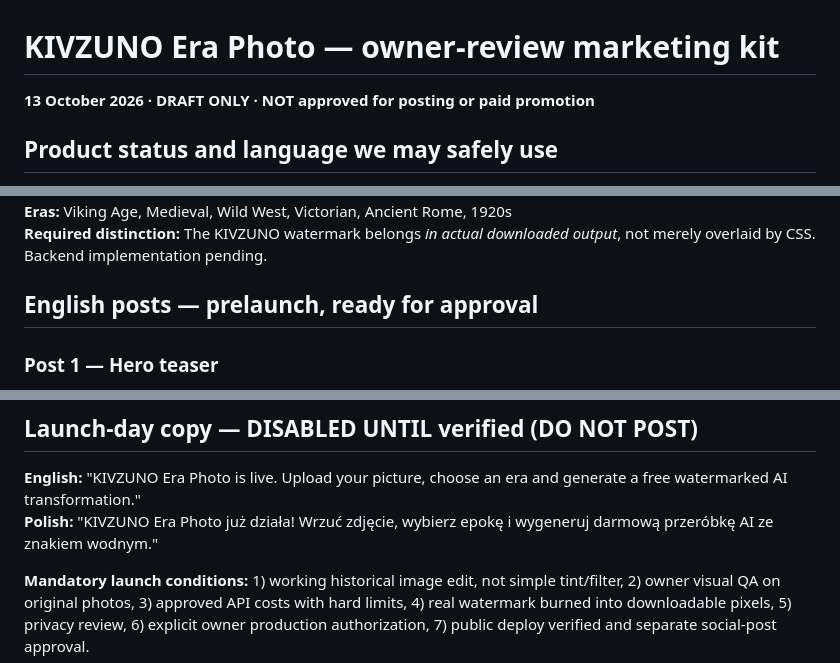
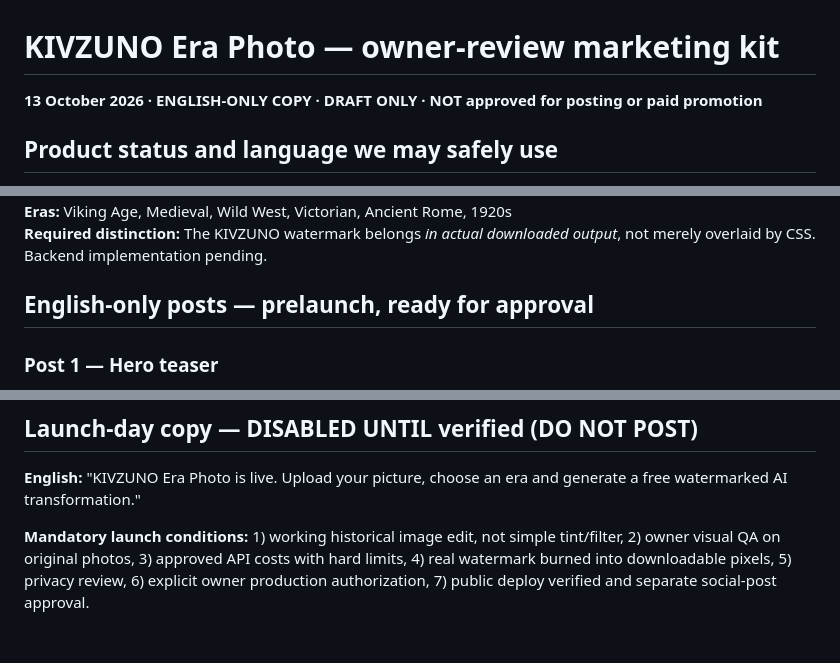
Before and after one commit to StaszekKolas/kivzuno-apps, a Markdown page: content/marketing/kivzuno-era-photo-prelaunch-20261013.md, 3 parts joined by grey strips. GitHub-like rendering; blank space fills up the shorter version.

```diff
--- a/content/marketing/kivzuno-era-photo-prelaunch-20261013.md
+++ b/content/marketing/kivzuno-era-photo-prelaunch-20261013.md
@@ -1,5 +1,5 @@
 # KIVZUNO Era Photo — owner-review marketing kit
-**13 October 2026 · DRAFT ONLY · NOT approved for posting or paid promotion**
+**13 October 2026 · ENGLISH-ONLY COPY · DRAFT ONLY · NOT approved for posting or paid promotion**
 
 ## Product status and language we may safely use
 - KIVZUNO Era Photo is **in development**. The real AI image-editing backend is **not publicly connected**.
@@ -23,7 +23,7 @@
 **Eras:** Viking Age, Medieval, Wild West, Victorian, Ancient Rome, 1920s
 **Required distinction:** The KIVZUNO watermark belongs *in actual downloaded output*, not merely overlaid by CSS. Backend implementation pending.
 
-## English posts — prelaunch, ready for approval
+## English-only posts — prelaunch, ready for approval
 
 ### Post 1 — Hero teaser
 **On graphic:** YOUR PHOTO. ANOTHER ERA. / KIVZUNO ERA PHOTO / IN DEVELOPMENT
@@ -180,7 +126,6 @@ KIVZUNO Era Photo wciąż powstaje. Śledź nas, jeśli chcesz zobaczyć, jak ro
 
 ## Launch-day copy — DISABLED UNTIL verified (DO NOT POST)
 **English:** "KIVZUNO Era Photo is live. Upload your picture, choose an era and generate a free watermarked AI transformation."
-**Polish:** "KIVZUNO Era Photo już działa! Wrzuć zdjęcie, wybierz epokę i wygeneruj darmową przeróbkę AI ze znakiem wodnym."
 
 **Mandatory launch conditions:** 1) working historical image edit, not simple tint/filter, 2) owner visual QA on original photos, 3) approved API costs with hard limits, 4) real watermark burned into downloadable pixels, 5) privacy review, 6) explicit owner production authorization, 7) public deploy verified and separate social-post approval.
 
```
Also changed, not shown: other parts of content/marketing/kivzuno-era-photo-prelaunch-20261013.md (+1 -55 lines).
